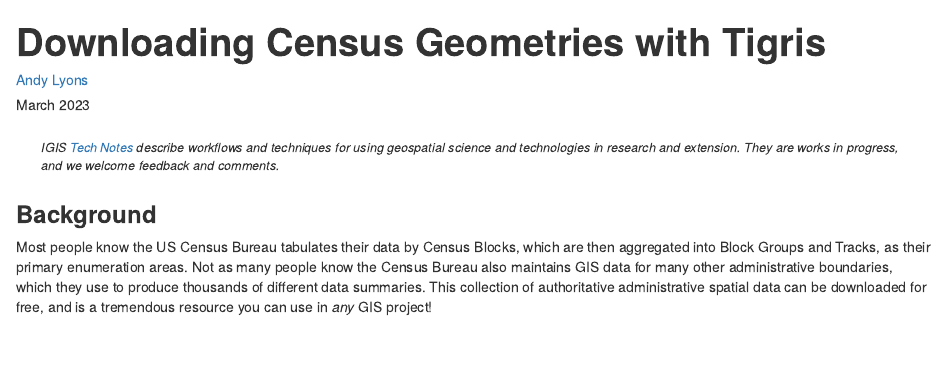
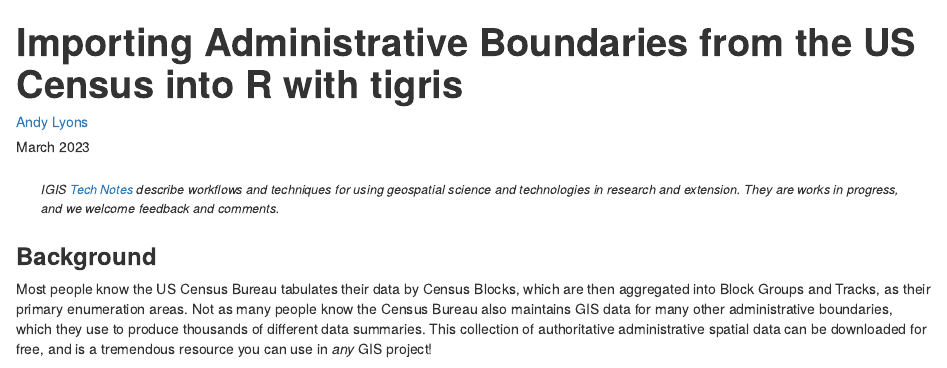
Before and after one commit to UCANR-IGIS/tech_notes, an R Markdown document (docs/download-census-geometries.Rmd): the page in a window 1100 px wide, from its top. Rendered offline with R 4.5, knitr and Pandoc, with nearby package versions; some code elsewhere in the file could not run offline; a font, style sheet, LaTeX package, included part or bibliography that could not be used is replaced or left out.

Commit message:
Update title of Tech Note

```diff
--- a/docs/download-census-geometries.Rmd
+++ b/docs/download-census-geometries.Rmd
@@ -1,5 +1,5 @@
 ---
-title: "Downloading Census Geometries with Tigris"
+title: "Importing Administrative Boundaries from the US Census into R with tigris"
 author: "<a href='https://ucanr.edu/?facultyid=32909' target='_blank'>Andy Lyons</a>"
 date: "March 2023"
 output:
```
